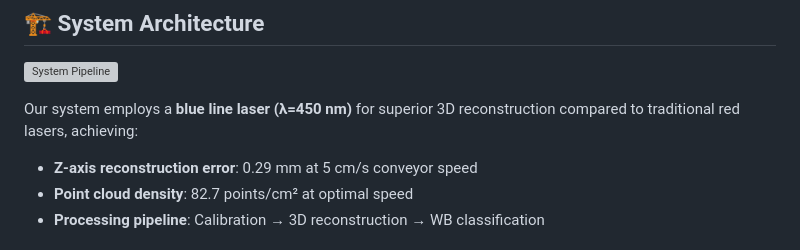
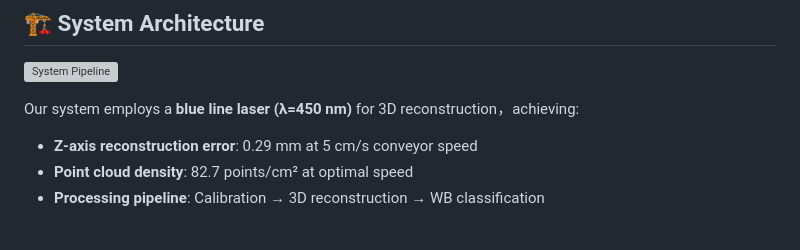
Before and after one commit to CharmingZh/3DLaserPoultry, a Markdown page: README.md, the part around the change. Rendered like a GitHub page; grey boxes are pictures that could not be loaded.

Commit message:
更新 README.md

```diff
--- a/README.md
+++ b/README.md
@@ -27,7 +27,7 @@ calibration, 3D reconstruction, and classifier to conduct objective and rapid in
 
 ![System Pipeline](docs/src/3DRedering.png)
 
-Our system employs a **blue line laser (λ=450 nm)** for superior 3D reconstruction compared to traditional red lasers, achieving:
+Our system employs a **blue line laser (λ=450 nm)** for 3D reconstruction，achieving:
 - **Z-axis reconstruction error**: 0.29 mm at 5 cm/s conveyor speed
 - **Point cloud density**: 82.7 points/cm² at optimal speed
 - **Processing pipeline**: Calibration → 3D reconstruction → WB classification
```
